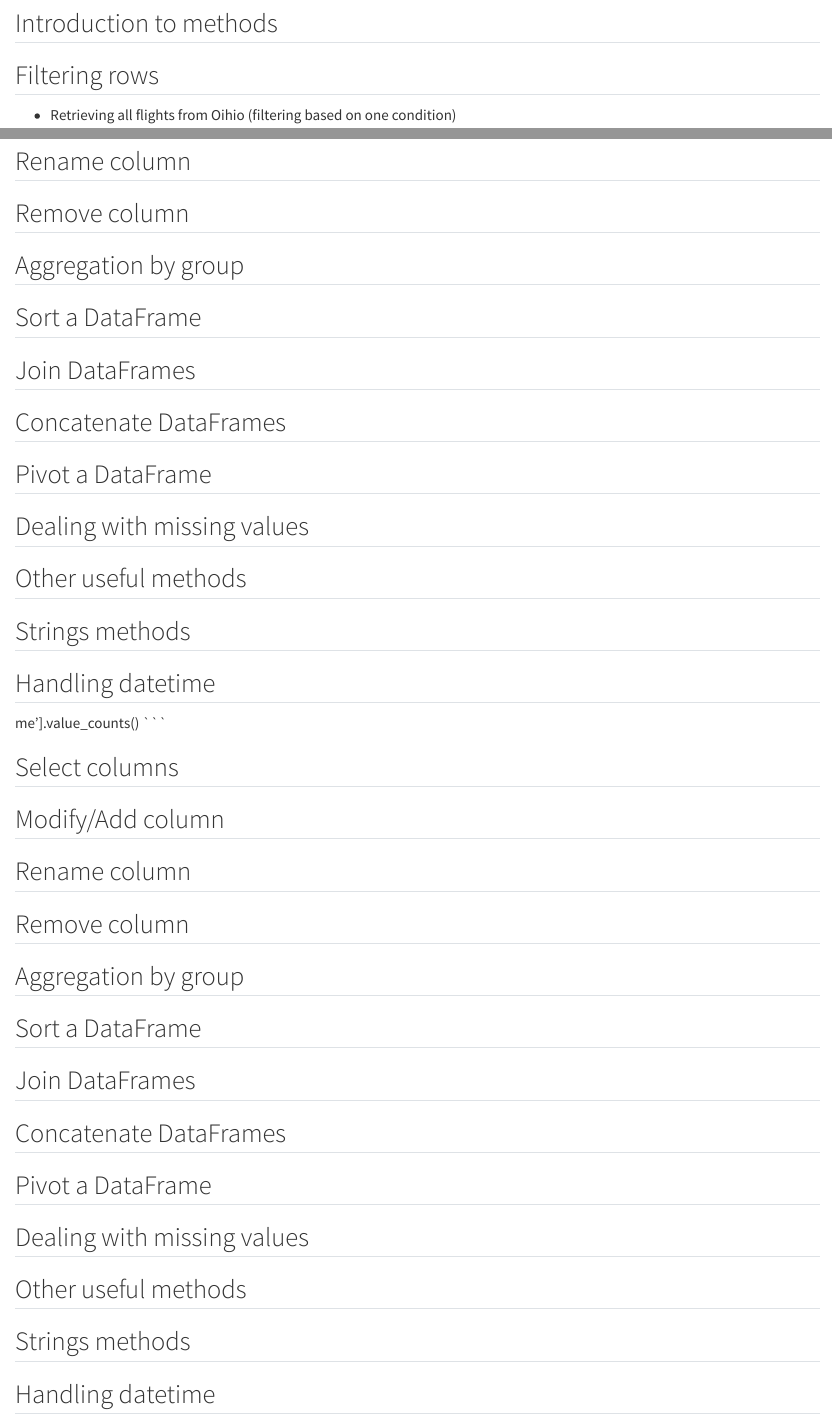
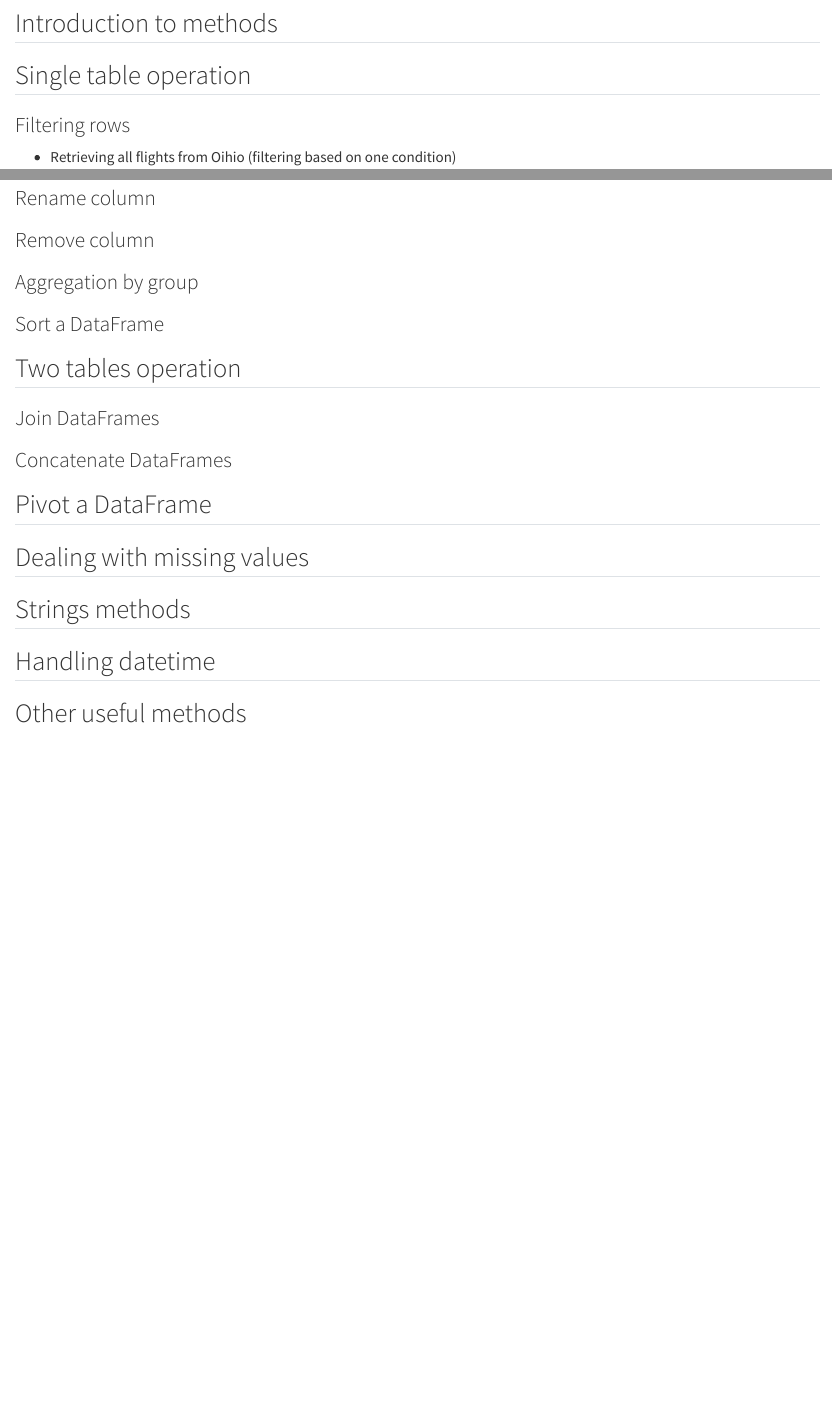
Before and after one commit to chuvanan/cookbook-python-polars, a Quarto document (data_manipulation.qmd): the page in a window 1100 px wide, from 790 px down, and a second part further down, joined at a grey line. Rendered offline with R 4.5, knitr and Pandoc in place of Quarto, with nearby package versions; some code elsewhere in the file could not run offline; long lines of code are wrapped.

Commit message:
Remove duplicated headings

````diff
--- a/data_manipulation.qmd
+++ b/data_manipulation.qmd
@@ -35,8 +35,10 @@ full_flights['Year'].dtype
 
 ## Introduction to methods
 
+## Single table operation
 
-## Filtering rows
+
+### Filtering rows
 
 * Retrieving all flights from Oihio (filtering based on one condition)
 
@@ -97,27 +99,31 @@ eager_stmt = (
 )
 ```
 
-## Select columns
+### Select columns
 
 
-## Modify/Add column
+### Modify/Add column
 
 
-## Rename column
+### Rename column
 
 
-## Remove column
-
-## Aggregation by group
+### Remove column
 
 
-## Sort a DataFrame
+### Aggregation by group
 
 
-## Join DataFrames
+### Sort a DataFrame
+
+## Two tables operation
 
 
-## Concatenate DataFrames
+### Join DataFrames
+
+
+### Concatenate DataFrames
+
 
 ## Pivot a DataFrame
 
@@ -125,51 +131,8 @@ eager_stmt = (
 ## Dealing with missing values
 
 
-## Other useful methods
-
-
 ## Strings methods
-
 
 ## Handling datetime
 
-
-me'].value_counts()
-```
-
-
-## Select columns
-
-
-## Modify/Add column
-
-
-## Rename column
-
-
-## Remove column
-
-## Aggregation by group
-
-
-## Sort a DataFrame
-
-
-## Join DataFrames
-
-
-## Concatenate DataFrames
-
-## Pivot a DataFrame
-
-
-## Dealing with missing values
-
-
 ## Other useful methods
-
-
-## Strings methods
-
-
-## Handling datetime
````
Also changed, not shown: docs/search.json, 2 other files.
